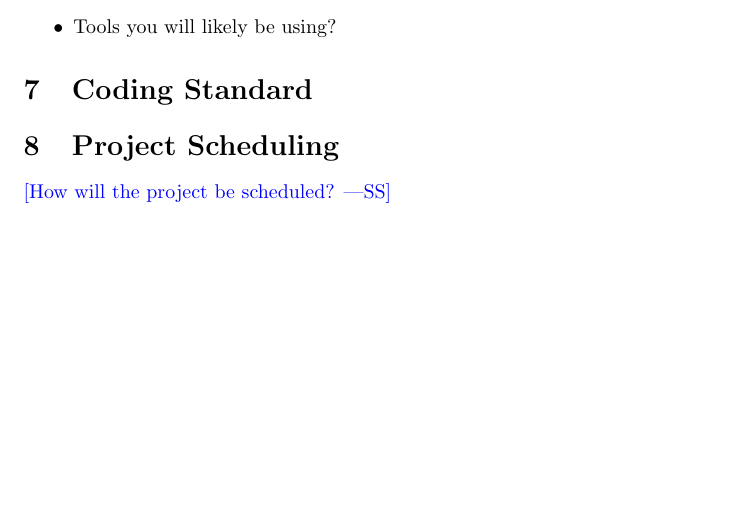
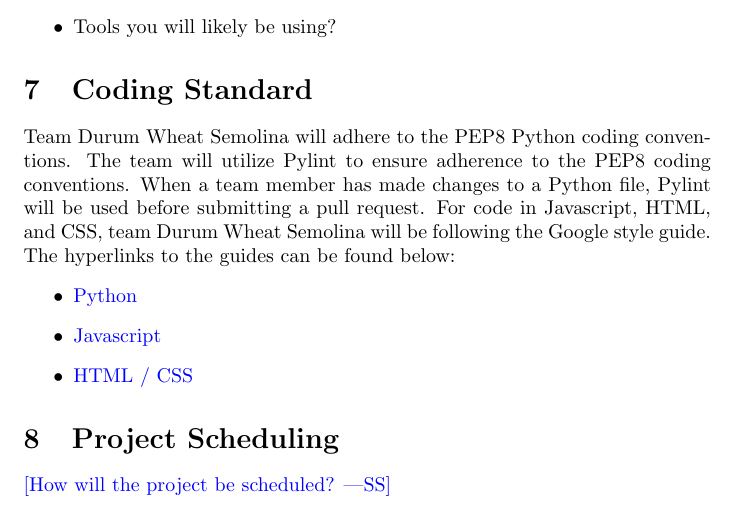
Before and after one commit to jeff-rey-wang/utrition, a LaTeX document (docs/DevelopmentPlan/DevelopmentPlan.tex): part of page 5 of 5, cut so that both start at the same text, the shorter picture padded with empty space. Compiled offline with pdfLaTeX.

Commit message:
Added Coding Standard to Dev Plan

```diff
--- a/docs/DevelopmentPlan/DevelopmentPlan.tex
+++ b/docs/DevelopmentPlan/DevelopmentPlan.tex
@@ -121,6 +121,12 @@ you will be able to overcome this risk?
 \end{itemize}
 
 \section{Coding Standard}
+Team Durum Wheat Semolina will adhere to the PEP8 Python coding conventions. The team will utilize Pylint to ensure adherence to the PEP8 coding conventions. When a team member has made changes to a Python file, Pylint will be used before submitting a pull request. For code in Javascript, HTML, and CSS, team Durum Wheat Semolina will be following the Google style guide. The hyperlinks to the guides can be found below:
+\begin{itemize}
+	\item \href{https://peps.python.org/pep-0008/}{Python}
+	\item \href{https://google.github.io/styleguide/jsguide.html}{Javascript}
+	\item \href{https://google.github.io/styleguide/htmlcssguide.html}{HTML / CSS}
+\end{itemize}
 
 \section{Project Scheduling}
 
```
